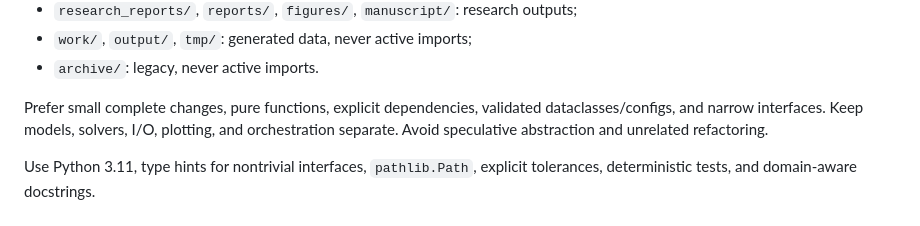
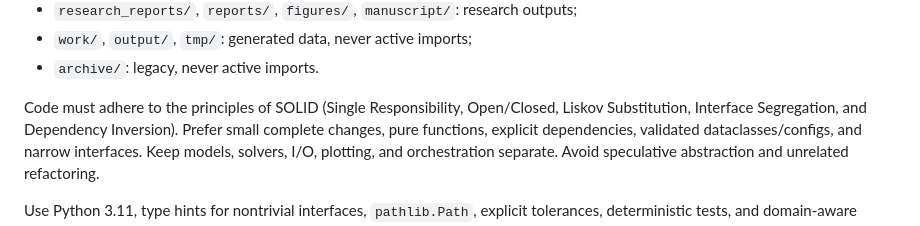
Before and after one commit to AdQuanta/collapse, a Markdown page: AGENTS.md, the part around the change. GitHub-like rendering.

Commit message:
Require adherence to SOLID principles in AGENTS.md

```diff
--- a/AGENTS.md
+++ b/AGENTS.md
@@ -164,7 +164,9 @@ Repository map:
 - `work/`, `output/`, `tmp/`: generated data, never active imports;
 - `archive/`: legacy, never active imports.
 
-Prefer small complete changes, pure functions, explicit dependencies, validated
+Code must adhere to the principles of SOLID (Single Responsibility, Open/Closed,
+Liskov Substitution, Interface Segregation, and Dependency Inversion). Prefer
+small complete changes, pure functions, explicit dependencies, validated
 dataclasses/configs, and narrow interfaces. Keep models, solvers, I/O, plotting,
 and orchestration separate. Avoid speculative abstraction and unrelated
 refactoring.
```
